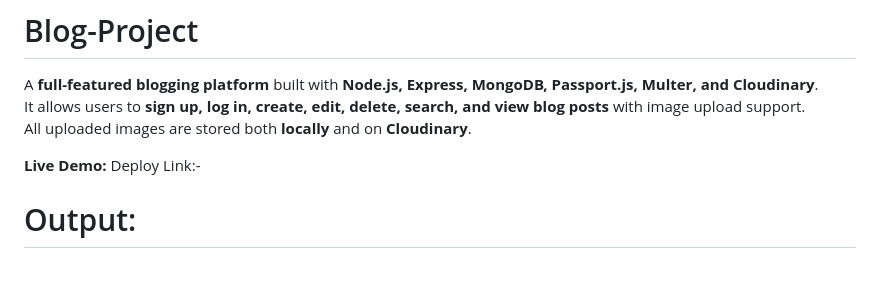
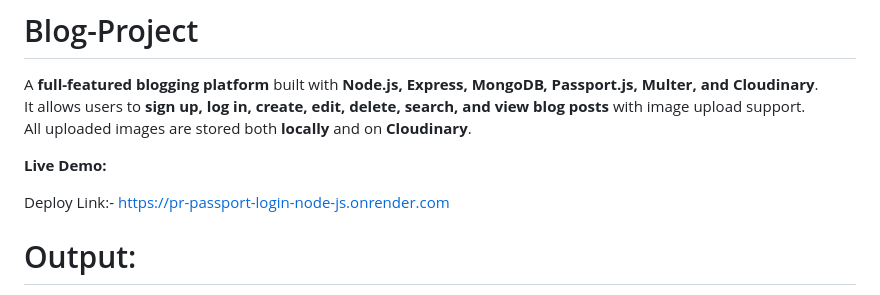
Before and after one commit to Soaib-Shaikh/PR-Passport-Login-Node.js, a Markdown page: README.md, the part around the change. GitHub-like rendering; blank space fills up the shorter version.

Commit message:
add deployment comment

```diff
--- a/README.md
+++ b/README.md
@@ -6,7 +6,8 @@ It allows users to **sign up, log in, create, edit, delete, search, and view blo
 All uploaded images are stored both **locally** and on **Cloudinary**.
 
 **Live Demo:**
-Deploy Link:-
+
+Deploy Link:-  https://pr-passport-login-node-js.onrender.com
 
 # Output:
 
```
